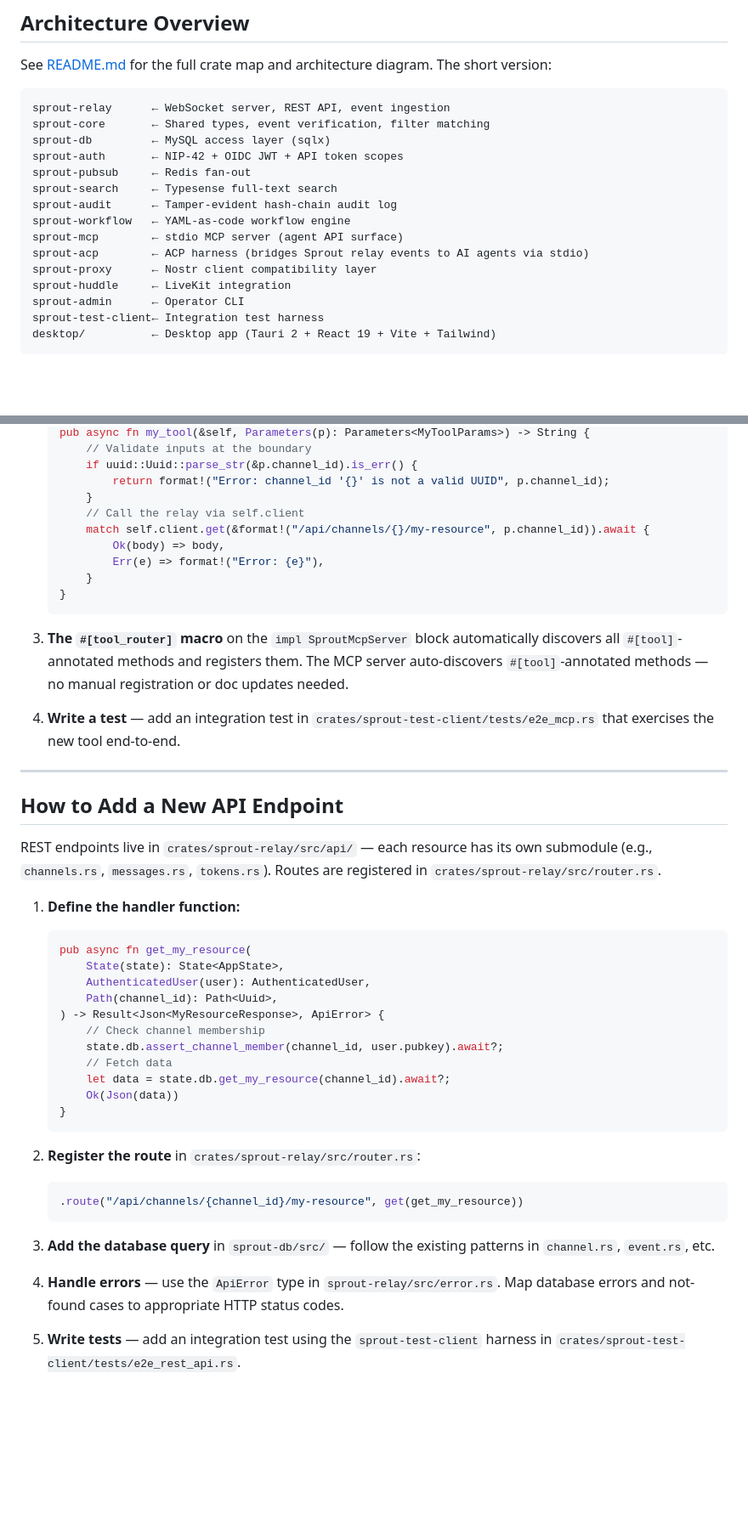
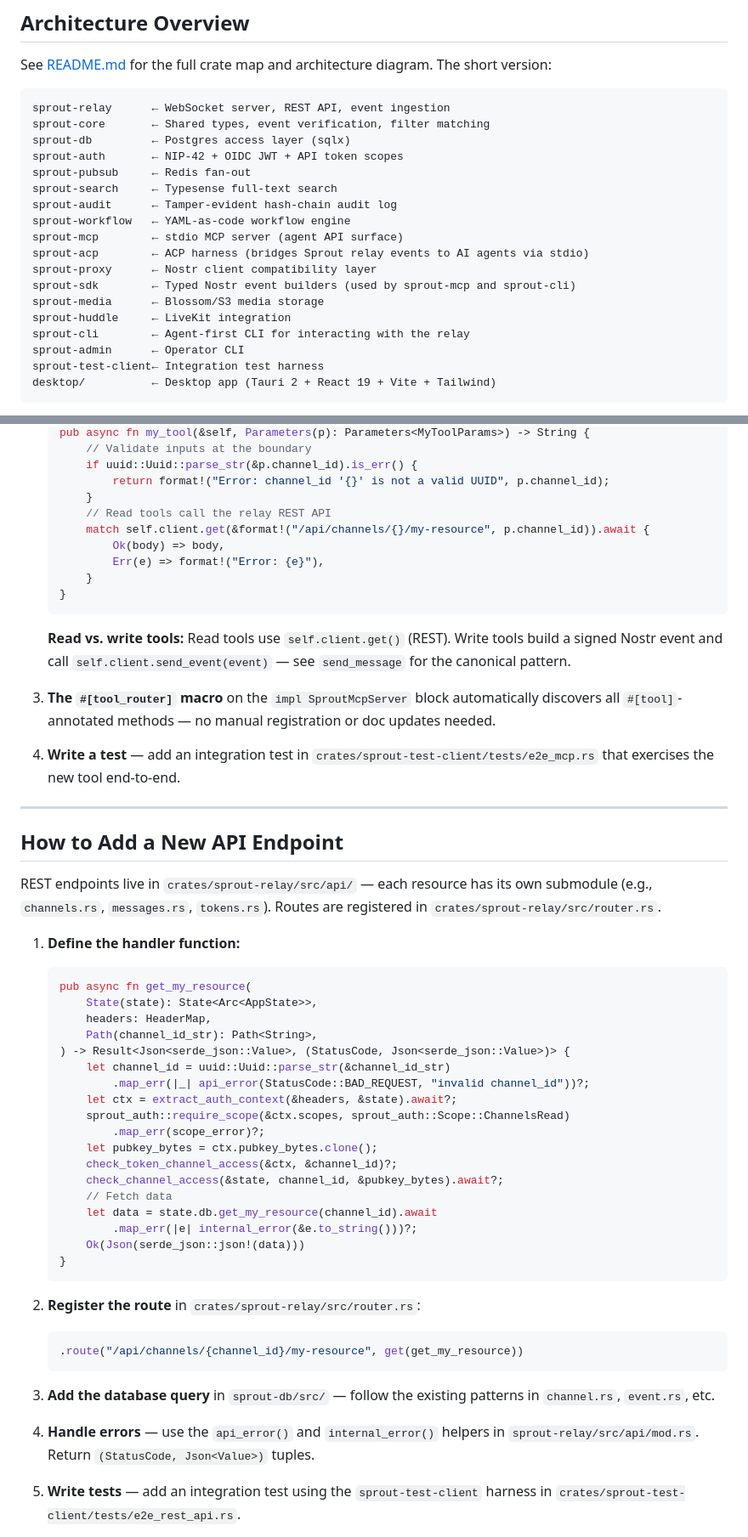
Before and after one commit to block/sprout, a Markdown page: CONTRIBUTING.md, 2 parts joined by grey strips. Shown at 85% size. Drawn GitHub-style; blank space fills up the shorter version.

Commit message:
docs: CONTRIBUTING.md accuracy pass — verified against every line of code (#244)

````diff
--- a/CONTRIBUTING.md
+++ b/CONTRIBUTING.md
@@ -280,7 +284,7 @@ The short version:
 ```
 sprout-relay      ← WebSocket server, REST API, event ingestion
 sprout-core       ← Shared types, event verification, filter matching
-sprout-db         ← MySQL access layer (sqlx)
+sprout-db         ← Postgres access layer (sqlx)
 sprout-auth       ← NIP-42 + OIDC JWT + API token scopes
 sprout-pubsub     ← Redis fan-out
 sprout-search     ← Typesense full-text search
@@ -289,7 +293,10 @@ sprout-workflow   ← YAML-as-code workflow engine
 sprout-mcp        ← stdio MCP server (agent API surface)
 sprout-acp        ← ACP harness (bridges Sprout relay events to AI agents via stdio)
 sprout-proxy      ← Nostr client compatibility layer
+sprout-sdk        ← Typed Nostr event builders (used by sprout-mcp and sprout-cli)
+sprout-media      ← Blossom/S3 media storage
 sprout-huddle     ← LiveKit integration
+sprout-cli        ← Agent-first CLI for interacting with the relay
 sprout-admin      ← Operator CLI
 sprout-test-client← Integration test harness
 desktop/          ← Desktop app (Tauri 2 + React 19 + Vite + Tailwind)
@@ -397,7 +413,7 @@ provides the `#[tool]` and `#[tool_router]` macros.
        if uuid::Uuid::parse_str(&p.channel_id).is_err() {
            return format!("Error: channel_id '{}' is not a valid UUID", p.channel_id);
        }
-       // Call the relay via self.client
+       // Read tools call the relay REST API
        match self.client.get(&format!("/api/channels/{}/my-resource", p.channel_id)).await {
            Ok(body) => body,
            Err(e) => format!("Error: {e}"),
@@ -405,10 +421,14 @@ provides the `#[tool]` and `#[tool_router]` macros.
    }
    ```
 
+   **Read vs. write tools:** Read tools use `self.client.get()` (REST).
+   Write tools build a signed Nostr event and call
+   `self.client.send_event(event)` — see `send_message` for the canonical
+   pattern.
+
 3. **The `#[tool_router]` macro** on the `impl SproutMcpServer` block
-   automatically discovers all `#[tool]`-annotated methods and registers
-   them. The MCP server auto-discovers `#[tool]`-annotated methods — no
-   manual registration or doc updates needed.
+   automatically discovers all `#[tool]`-annotated methods — no manual
+   registration or doc updates needed.
 
 4. **Write a test** — add an integration test in
    `crates/sprout-test-client/tests/e2e_mcp.rs` that exercises the new tool end-to-end.
@@ -425,15 +445,22 @@ are registered in `crates/sprout-relay/src/router.rs`.
 
    ```rust
    pub async fn get_my_resource(
-       State(state): State<AppState>,
-       AuthenticatedUser(user): AuthenticatedUser,
-       Path(channel_id): Path<Uuid>,
-   ) -> Result<Json<MyResourceResponse>, ApiError> {
-       // Check channel membership
-       state.db.assert_channel_member(channel_id, user.pubkey).await?;
+       State(state): State<Arc<AppState>>,
+       headers: HeaderMap,
+       Path(channel_id_str): Path<String>,
+   ) -> Result<Json<serde_json::Value>, (StatusCode, Json<serde_json::Value>)> {
+       let channel_id = uuid::Uuid::parse_str(&channel_id_str)
+           .map_err(|_| api_error(StatusCode::BAD_REQUEST, "invalid channel_id"))?;
+       let ctx = extract_auth_context(&headers, &state).await?;
+       sprout_auth::require_scope(&ctx.scopes, sprout_auth::Scope::ChannelsRead)
+           .map_err(scope_error)?;
+       let pubkey_bytes = ctx.pubkey_bytes.clone();
+       check_token_channel_access(&ctx, &channel_id)?;
+       check_channel_access(&state, channel_id, &pubkey_bytes).await?;
        // Fetch data
-       let data = state.db.get_my_resource(channel_id).await?;
-       Ok(Json(data))
+       let data = state.db.get_my_resource(channel_id).await
+           .map_err(|e| internal_error(&e.to_string()))?;
+       Ok(Json(serde_json::json!(data)))
    }
    ```
 
@@ -446,8 +473,8 @@ are registered in `crates/sprout-relay/src/router.rs`.
 3. **Add the database query** in `sprout-db/src/` — follow the existing
    patterns in `channel.rs`, `event.rs`, etc.
 
-4. **Handle errors** — use the `ApiError` type in `sprout-relay/src/error.rs`.
-   Map database errors and not-found cases to appropriate HTTP status codes.
+4. **Handle errors** — use the `api_error()` and `internal_error()` helpers in
+   `sprout-relay/src/api/mod.rs`. Return `(StatusCode, Json<Value>)` tuples.
 
 5. **Write tests** — add an integration test using the `sprout-test-client`
    harness in `crates/sprout-test-client/tests/e2e_rest_api.rs`.
````
Also changed, not shown: other parts of CONTRIBUTING.md (+32 -19 lines).
